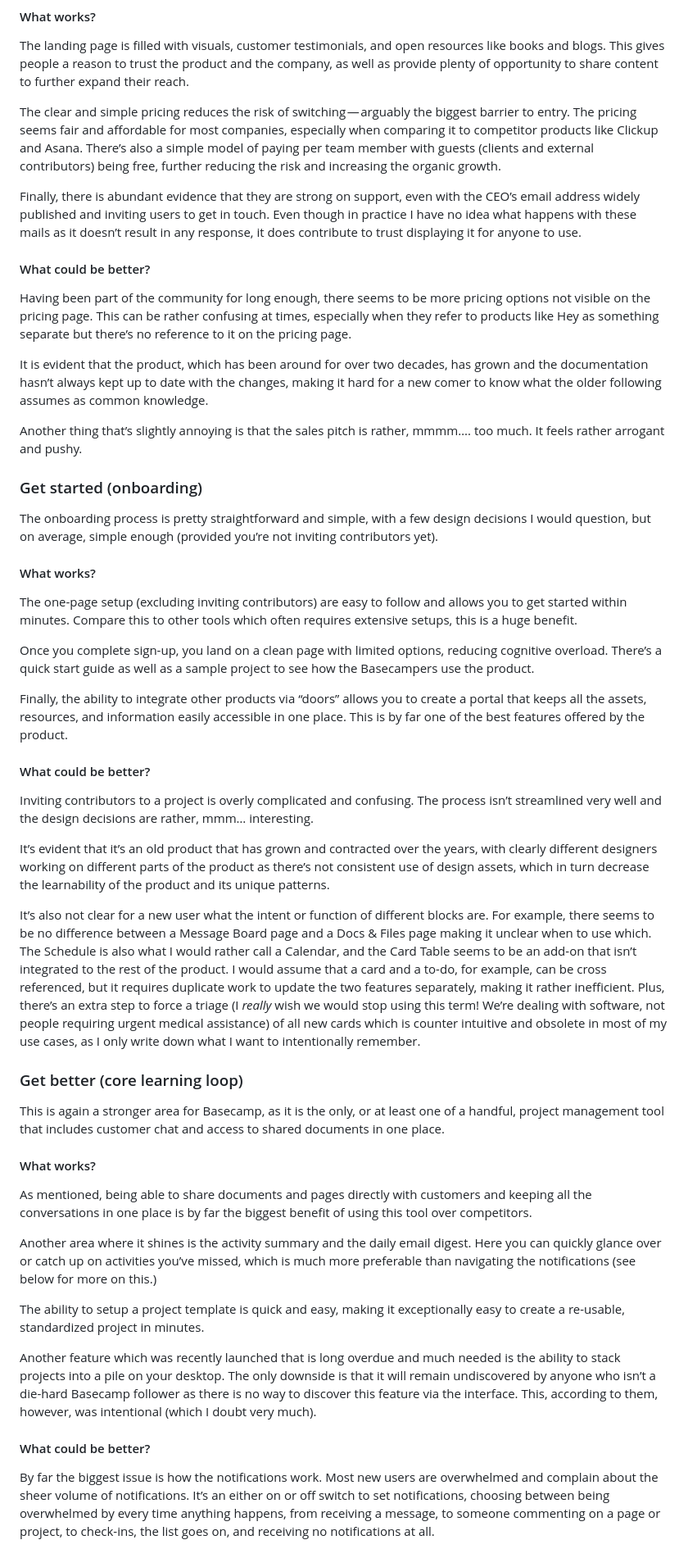
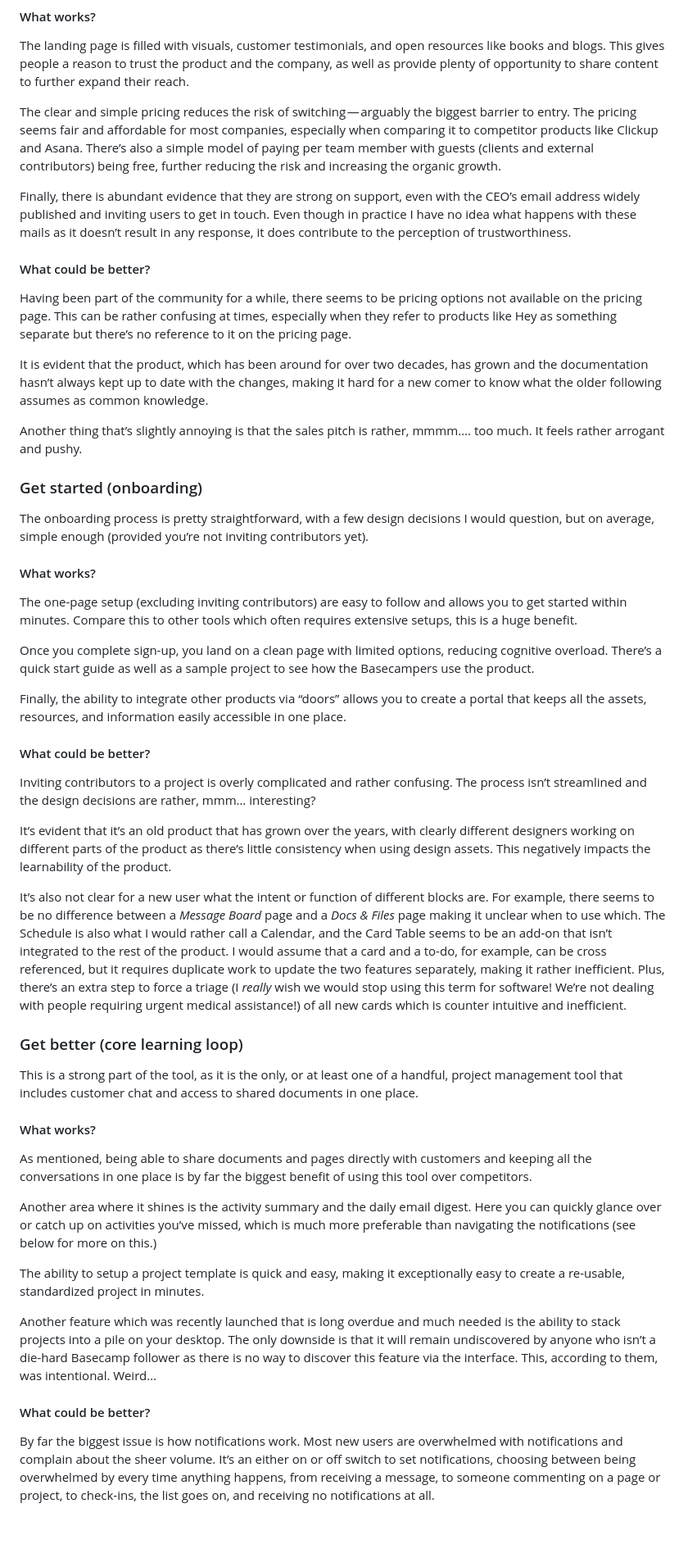
Before and after one commit to funficient/jamstackblog, a Markdown page: src/blog/2023-10-28-unpacking-the-power-and-pitfalls-of-project-management-with-basecamp.md, the part around one of its changes. Shown at 82% size. Drawn GitHub-style; blank space fills up the shorter version.

Commit message:
Update Blog “2023-10-28-unpacking-the-power-and-pitfalls-of-project-management-with-basecamp”

```diff
--- a/src/blog/2023-10-28-unpacking-the-power-and-pitfalls-of-project-management-with-basecamp.md
+++ b/src/blog/2023-10-28-unpacking-the-power-and-pitfalls-of-project-management-with-basecamp.md
@@ -145,11 +149,11 @@ The landing page is filled with visuals, customer testimonials, and open resourc
 
 The clear and simple pricing reduces the risk of switching — arguably the biggest barrier to entry. The pricing seems fair and affordable for most companies, especially when comparing it to competitor products like Clickup and Asana. There’s also a simple model of paying per team member with guests (clients and external contributors) being free, further reducing the risk and increasing the organic growth.
 
-Finally, there is abundant evidence that they are strong on support, even with the CEO’s email address widely published and inviting users to get in touch. Even though in practice I have no idea what happens with these mails as it doesn’t result in any response, it does contribute to trust displaying it for anyone to use.
+Finally, there is abundant evidence that they are strong on support, even with the CEO’s email address widely published and inviting users to get in touch. Even though in practice I have no idea what happens with these mails as it doesn’t result in any response, it does contribute to the perception of trustworthiness.
 
 #### What could be better?
 
-Having been part of the community for long enough, there seems to be more pricing options not visible on the pricing page. This can be rather confusing at times, especially when they refer to products like Hey as something separate but there’s no reference to it on the pricing page.
+Having been part of the community for a while, there seems to be pricing options not available on the pricing page. This can be rather confusing at times, especially when they refer to products like Hey as something separate but there’s no reference to it on the pricing page.
 
 It is evident that the product, which has been around for over two decades, has grown and the documentation hasn’t always kept up to date with the changes, making it hard for a new comer to know what the older following assumes as common knowledge.
 
@@ -157,7 +161,7 @@ Another thing that’s slightly annoying is that the sales pitch is rather, mmmm
 
 ### Get started (onboarding)
 
-The onboarding process is pretty straightforward and simple, with a few design decisions I would question, but on average, simple enough (provided you’re not inviting contributors yet).
+The onboarding process is pretty straightforward, with a few design decisions I would question, but on average, simple enough (provided you’re not inviting contributors yet).
 
 #### What works?
 
@@ -165,19 +169,19 @@ The one-page setup (excluding inviting contributors) are easy to follow and allo
 
 Once you complete sign-up, you land on a clean page with limited options, reducing cognitive overload. There’s a quick start guide as well as a sample project to see how the Basecampers use the product.
 
-Finally, the ability to integrate other products via “doors” allows you to create a portal that keeps all the assets, resources, and information easily accessible in one place. This is by far one of the best features offered by the product.
+Finally, the ability to integrate other products via “doors” allows you to create a portal that keeps all the assets, resources, and information easily accessible in one place.
 
 #### What could be better?
 
-Inviting contributors to a project is overly complicated and confusing. The process isn’t streamlined very well and the design decisions are rather, mmm… interesting.
+Inviting contributors to a project is overly complicated and rather confusing. The process isn’t streamlined and the design decisions are rather, mmm… interesting?
 
-It’s evident that it’s an old product that has grown and contracted over the years, with clearly different designers working on different parts of the product as there’s not consistent use of design assets, which in turn decrease the learnability of the product and its unique patterns.
+It’s evident that it’s an old product that has grown over the years, with clearly different designers working on different parts of the product as there’s little consistency when using design assets. This negatively impacts the learnability of the product.
 
-It’s also not clear for a new user what the intent or function of different blocks are. For example, there seems to be no difference between a Message Board page and a Docs & Files page making it unclear when to use which. The Schedule is also what I would rather call a Calendar, and the Card Table seems to be an add-on that isn’t integrated to the rest of the product. I would assume that a card and a to-do, for example, can be cross referenced, but it requires duplicate work to update the two features separately, making it rather inefficient. Plus, there’s an extra step to force a triage (I *really* wish we would stop using this term! We’re dealing with software, not people requiring urgent medical assistance) of all new cards which is counter intuitive and obsolete in most of my use cases, as I only write down what I want to intentionally remember.
+It’s also not clear for a new user what the intent or function of different blocks are. For example, there seems to be no difference between a *Message Board* page and a *Docs & Files* page making it unclear when to use which. The Schedule is also what I would rather call a Calendar, and the Card Table seems to be an add-on that isn’t integrated to the rest of the product. I would assume that a card and a to-do, for example, can be cross referenced, but it requires duplicate work to update the two features separately, making it rather inefficient. Plus, there’s an extra step to force a triage (I *really* wish we would stop using this term for software! We’re not dealing with people requiring urgent medical assistance!) of all new cards which is counter intuitive and inefficient.
 
 ### Get better (core learning loop)
 
-This is again a stronger area for Basecamp, as it is the only, or at least one of a handful, project management tool that includes customer chat and access to shared documents in one place.
+This is a strong part of the tool, as it is the only, or at least one of a handful, project management tool that includes customer chat and access to shared documents in one place.
 
 #### What works?
 
@@ -187,9 +191,9 @@ Another area where it shines is the activity summary and the daily email digest.
 
 The ability to setup a project template is quick and easy, making it exceptionally easy to create a re-usable, standardized project in minutes.
 
-Another feature which was recently launched that is long overdue and much needed is the ability to stack projects into a pile on your desktop. The only downside is that it will remain undiscovered by anyone who isn’t a die-hard Basecamp follower as there is no way to discover this feature via the interface. This, according to them, however, was intentional (which I doubt very much).
+Another feature which was recently launched that is long overdue and much needed is the ability to stack projects into a pile on your desktop. The only downside is that it will remain undiscovered by anyone who isn’t a die-hard Basecamp follower as there is no way to discover this feature via the interface. This, according to them, was intentional. Weird…
 
 #### What could be better?
 
-By far the biggest issue is how the notifications work. Most new users are overwhelmed and complain about the sheer volume of notifications. It’s an either on or off switch to set notifications, choosing between being overwhelmed by every time anything happens, from receiving a message, to someone commenting on a page or project, to check-ins, the list goes on, and receiving no notifications at all.
+By far the biggest issue is how notifications work. Most new users are overwhelmed with notifications and complain about the sheer volume. It’s an either on or off switch to set notifications, choosing between being overwhelmed by every time anything happens, from receiving a message, to someone commenting on a page or project, to check-ins, the list goes on, and receiving no notifications at all.
 
```
Also changed, not shown: other parts of src/blog/2023-10-28-unpacking-the-power-and-pitfalls-of-project-management-with-basecamp.md (+30 -26 lines).
